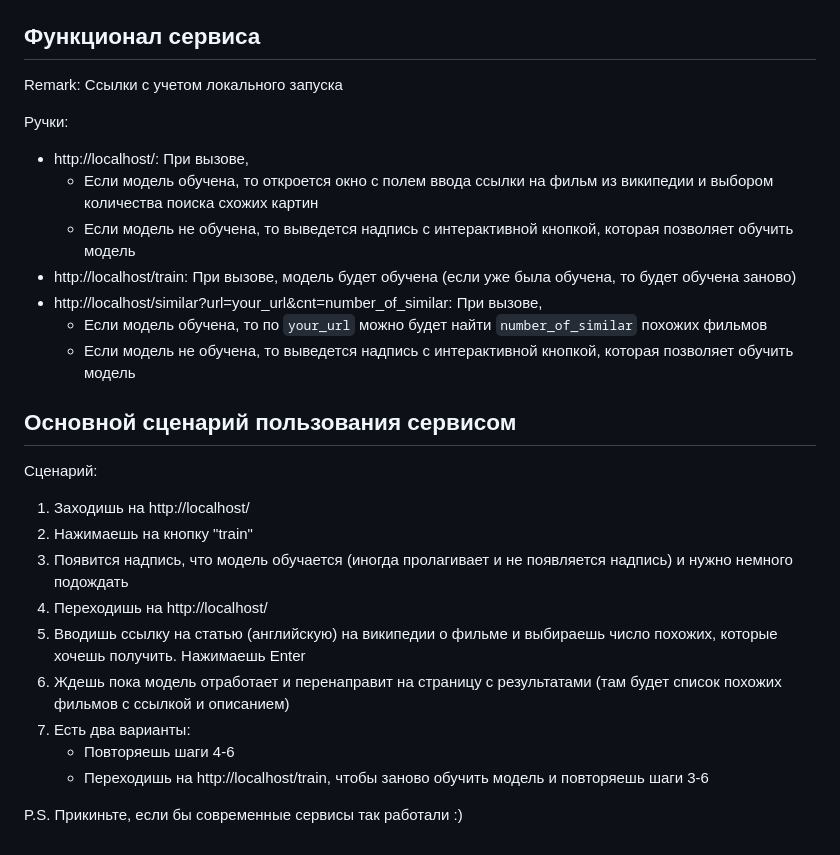
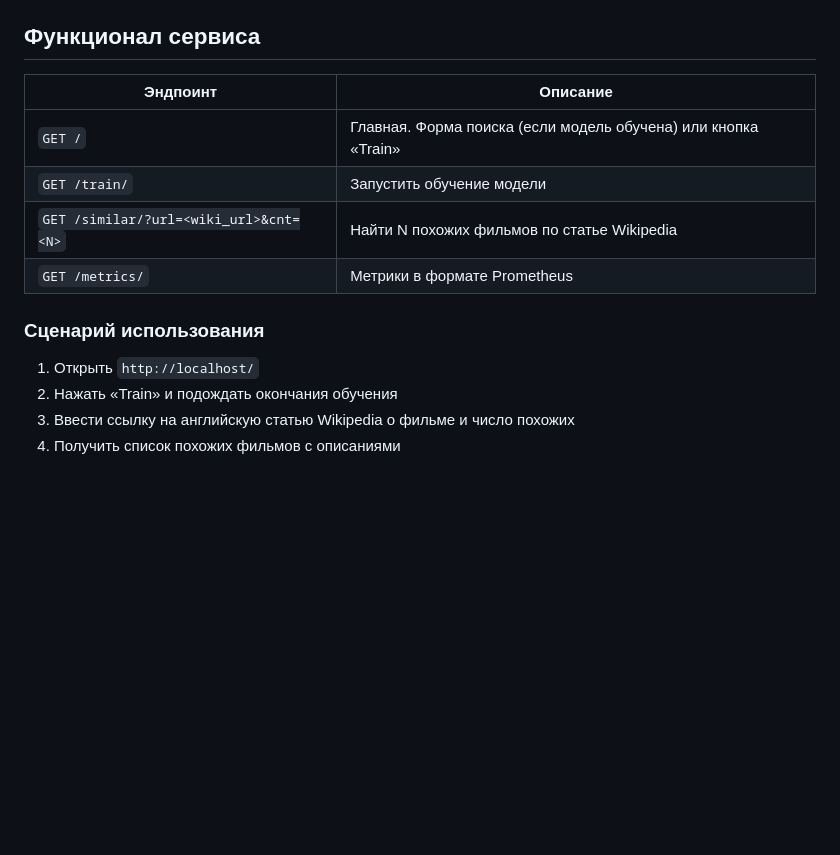
Before and after one commit to ivr0ma/service-observability-lab, a Markdown page: README.md, the part around one of its changes. Rendered like a GitHub page; blank space fills up the shorter version.

```diff
--- a/README.md
+++ b/README.md
@@ -35,27 +168,15 @@ docker compose down -v
 ## Функционал сервиса
 
-Remark: Ссылки с учетом локального запуска
+| Эндпоинт | Описание |
+|---|---|
+| `GET /` | Главная. Форма поиска (если модель обучена) или кнопка «Train» |
+| `GET /train/` | Запустить обучение модели |
+| `GET /similar/?url=<wiki_url>&cnt=<N>` | Найти N похожих фильмов по статье Wikipedia |
+| `GET /metrics/` | Метрики в формате Prometheus |
 
-Ручки:
-- http://localhost/: При вызове,
-  - Если модель обучена, то откроется окно с полем ввода ссылки на фильм из википедии и выбором количества поиска схожих картин
-  - Если модель не обучена, то выведется надпись с интерактивной кнопкой, которая позволяет обучить модель
-- http://localhost/train: При вызове, модель будет обучена (если уже была обучена, то будет обучена заново)
-- http://localhost/similar?url=your_url&cnt=number_of_similar: При вызове,
-  - Если модель обучена, то по `your_url` можно будет найти `number_of_similar` похожих фильмов
-  - Если модель не обучена, то выведется надпись с интерактивной кнопкой, которая позволяет обучить модель
+### Сценарий использования
 
-## Основной сценарий пользования сервисом
-
-Сценарий:
-1. Заходишь на http://localhost/
-2. Нажимаешь на кнопку "train"
-3. Появится надпись, что модель обучается (иногда пролагивает и не появляется надпись) и нужно немного подождать
-4. Переходишь на http://localhost/
-5. Вводишь ссылку на статью (английскую) на википедии о фильме и выбираешь число похожих, которые хочешь получить. Нажимаешь Enter
-6. Ждешь пока модель отработает и перенаправит на страницу с результатами (там будет список похожих фильмов с ссылкой и описанием)
-7. Есть два варианты:
-   - Повторяешь шаги 4-6
-   - Переходишь на http://localhost/train, чтобы заново обучить модель и повторяешь шаги 3-6
-
-P.S. Прикиньте, если бы современные сервисы так работали :)
+1. Открыть `http://localhost/`
+2. Нажать «Train» и подождать окончания обучения
+3. Ввести ссылку на английскую статью Wikipedia о фильме и число похожих
+4. Получить список похожих фильмов с описаниями
```
Also changed, not shown: other parts of README.md (+150 -17 lines).
